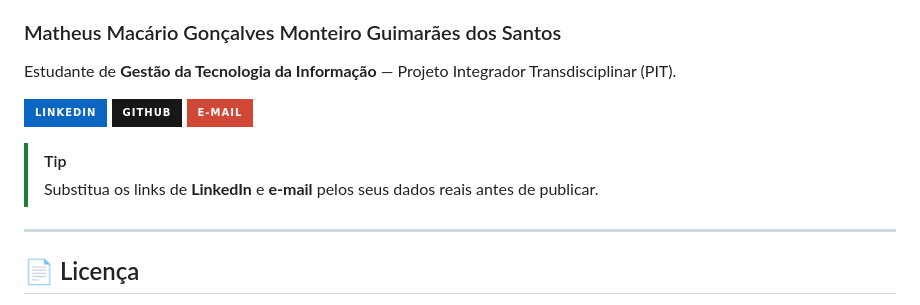
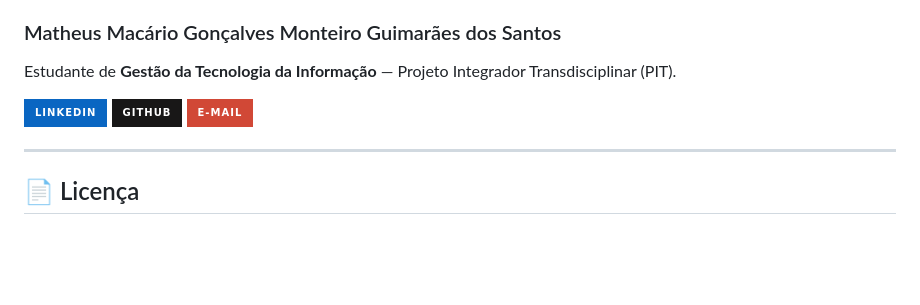
Before and after one commit to ryueik/proj_farmacia, a Markdown page: README.md, the part around one of its changes. Drawn GitHub-style; badges without logos; blank space fills up the shorter version.

```diff
--- a/README.md
+++ b/README.md
@@ -135,9 +135,6 @@ Estudante de **Gestão da Tecnologia da Informação** — Projeto Integrador Tr
     <img src="https://img.shields.io/badge/E--mail-D14836?style=for-the-badge&logo=gmail&logoColor=white" alt="E-mail" />
   </a>
 </p>
-
-> [!TIP]
-> Substitua os links de **LinkedIn** e **e-mail** pelos seus dados reais antes de publicar.
 
 ---
 
```
Also changed, not shown: other parts of README.md (+2 -2 lines).
